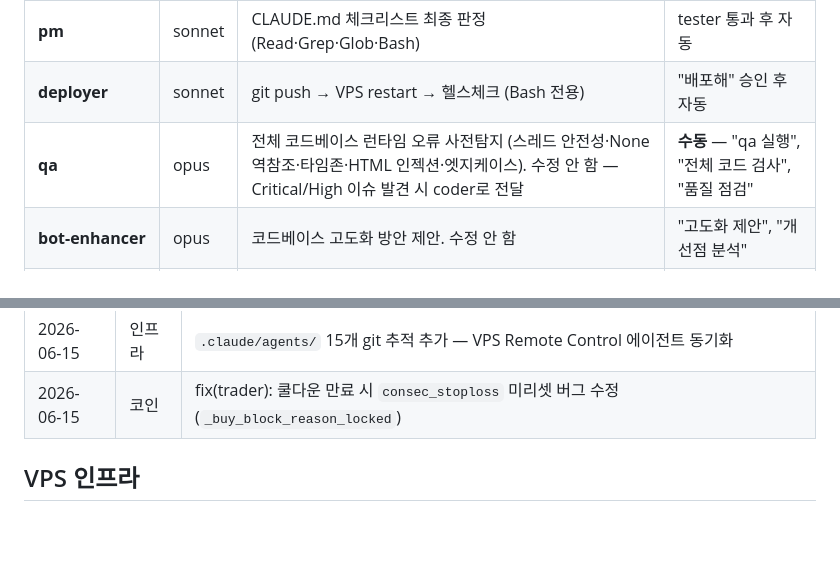
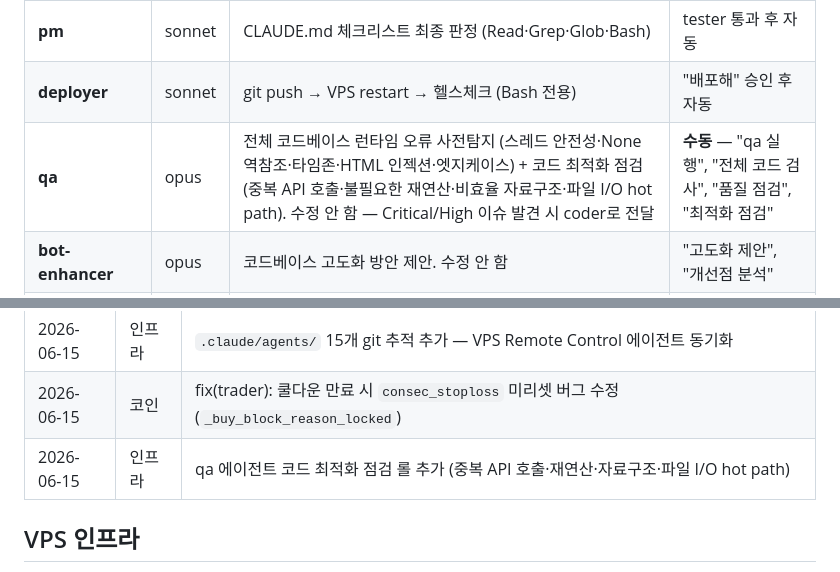
Before and after one commit to Joosiyoung/upbit-bot, a Markdown page: CLAUDE.md, 2 parts joined by grey strips. Rendered like a GitHub page; blank space fills up the shorter version.

```diff
--- a/CLAUDE.md
+++ b/CLAUDE.md
@@ -57,7 +57,7 @@ Claude 메인은 소스 파일을 직접 Edit/Write 하지 않는다.
 | **tester** | sonnet | 정적 검사 + 스모크 테스트 (Read·Grep·Glob·Bash) | coder 완료 후 자동 |
 | **pm** | sonnet | CLAUDE.md 체크리스트 최종 판정 (Read·Grep·Glob·Bash) | tester 통과 후 자동 |
 | **deployer** | sonnet | git push → VPS restart → 헬스체크 (Bash 전용) | "배포해" 승인 후 자동 |
-| **qa** | opus | 전체 코드베이스 런타임 오류 사전탐지 (스레드 안전성·None 역참조·타임존·HTML 인젝션·엣지케이스). 수정 안 함 — Critical/High 이슈 발견 시 coder로 전달 | **수동** — "qa 실행", "전체 코드 검사", "품질 점검" |
+| **qa** | opus | 전체 코드베이스 런타임 오류 사전탐지 (스레드 안전성·None 역참조·타임존·HTML 인젝션·엣지케이스) + 코드 최적화 점검 (중복 API 호출·불필요한 재연산·비효율 자료구조·파일 I/O hot path). 수정 안 함 — Critical/High 이슈 발견 시 coder로 전달 | **수동** — "qa 실행", "전체 코드 검사", "품질 점검", "최적화 점검" |
 | **bot-enhancer** | opus | 코드베이스 고도화 방안 제안. 수정 안 함 | "고도화 제안", "개선점 분석" |
 | **planner** | opus | 새 기능 기획안 작성(draft/). 수정 안 함 | "기획해줘", "계획 잡아줘" |
 | **security-auditor** | opus | 보안 취약점 점검 보고. 수정 안 함 | "보안 점검", "취약점 분석" |
@@ -229,6 +229,7 @@ VPS `.env`는 git 미추적 — pull해도 보존. 로컬과 별도 관리.
 | 2026-06-15 | 인프라 | VPS Swap 2GB 추가, Node.js v24.16.0 + Claude Code v2.1.177 설치 (Remote Control 준비) |
 | 2026-06-15 | 인프라 | `.claude/agents/` 15개 git 추적 추가 — VPS Remote Control 에이전트 동기화 |
 | 2026-06-15 | 코인 | fix(trader): 쿨다운 만료 시 `consec_stoploss` 미리셋 버그 수정 (`_buy_block_reason_locked`) |
+| 2026-06-15 | 인프라 | qa 에이전트 코드 최적화 점검 롤 추가 (중복 API 호출·재연산·자료구조·파일 I/O hot path) |
 
 ## VPS 인프라
 
```
Also changed, not shown: .claude/agents/qa.md (+51 -2 lines).
